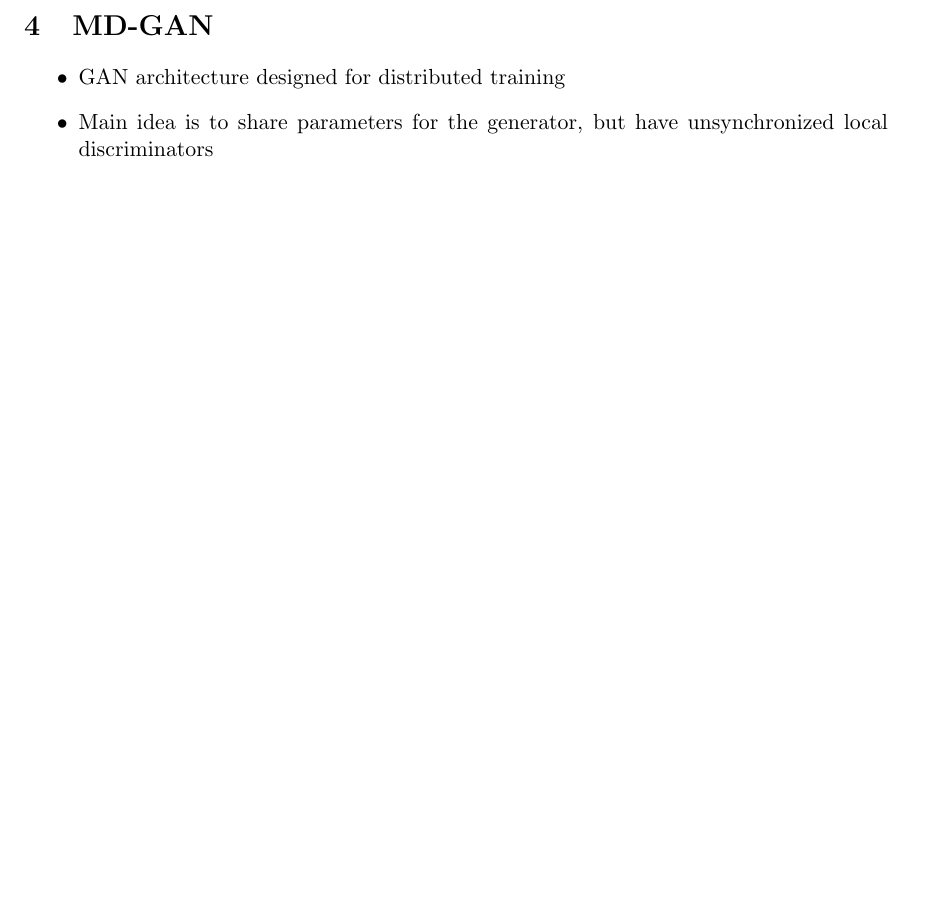
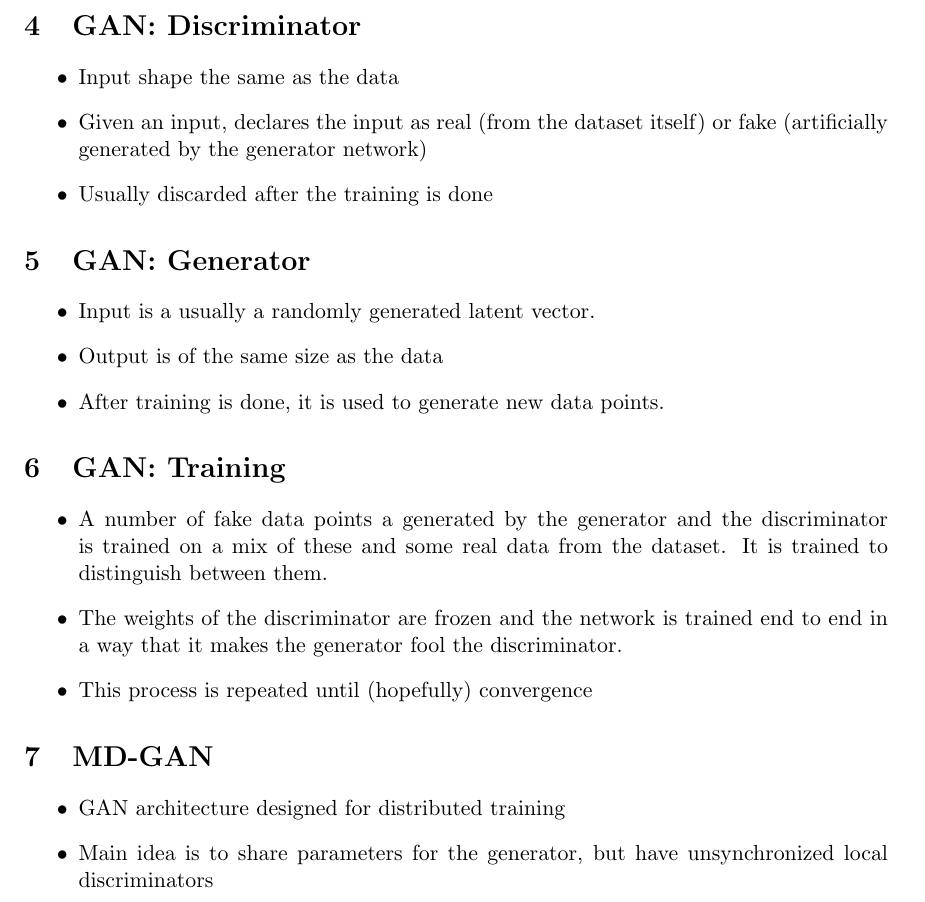
Before and after one commit to omiddavoodi/omiddavoodi.github.io, a LaTeX document (comp5704/Presentation_Outline.tex): part of page 2 of 3, cut at the place of the change, the shorter picture padded with empty space. Compiled offline with pdfLaTeX.

Commit message:
Edited the presentation outline

```diff
--- a/comp5704/Presentation_Outline.tex
+++ b/comp5704/Presentation_Outline.tex
@@ -67,6 +67,28 @@ Ottawa, Canada K1S 5B6\\
 \end{slide}
 
 % ############################################################################
+\begin{slide}{GAN: Discriminator}
+\item Input shape the same as the data
+\item Given an input, declares the input as real (from the dataset itself) or fake (artificially generated by the generator network)
+\item Usually discarded after the training is done
+\end{slide}
+
+% ############################################################################
+\begin{slide}{GAN: Generator}
+\item Input is a usually a randomly generated latent vector.
+\item Output is of the same size as the data
+\item After training is done, it is used to generate new data points.
+\end{slide}
+
+% ############################################################################
+\begin{slide}{GAN: Training}
+\item A number of fake data points a generated by the generator and the discriminator is trained on a mix of these and some real data from the dataset. It is trained to distinguish between them.
+\item The weights of the discriminator are frozen and the network is trained end to end in a way that it makes the generator fool the discriminator.
+\item This process is repeated until (hopefully) convergence
+\end{slide}
+
+
+% ############################################################################
 \begin{slide}{MD-GAN}
 \item GAN architecture designed for distributed training
 \item Main idea is to share parameters for the generator, but have unsynchronized local discriminators
```
Also changed, not shown: comp5704/Presentation_Outline.pdf, 3 other files.
